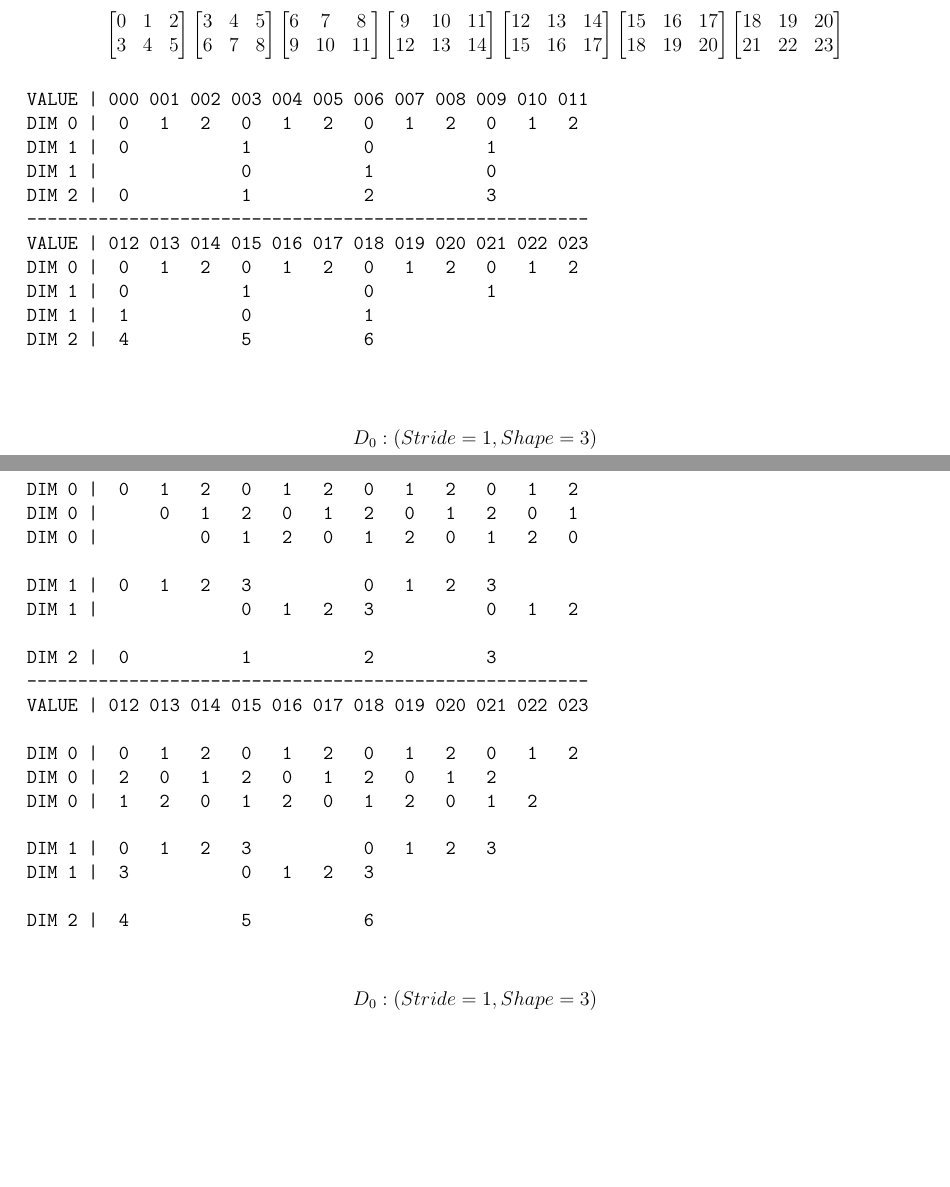
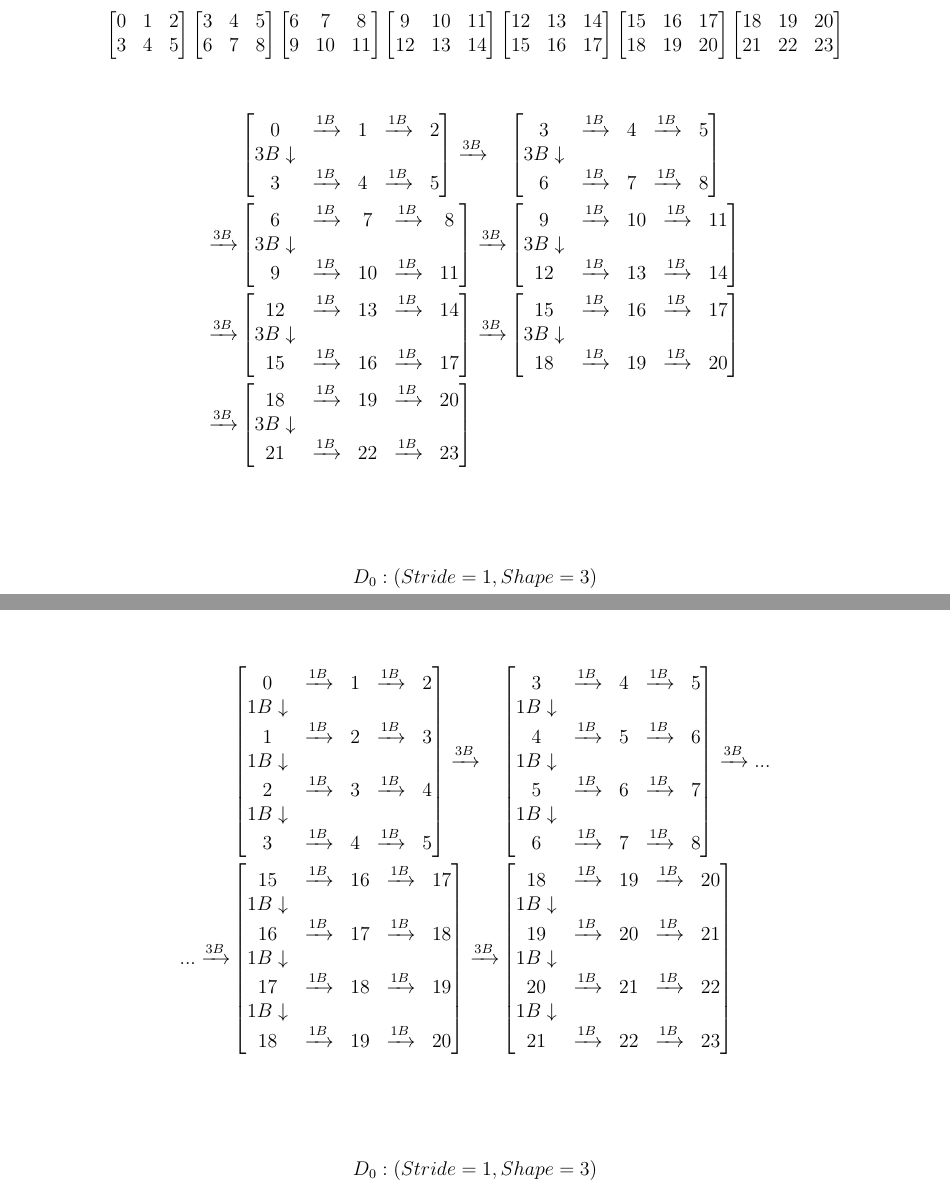
Before and after one commit to Eve-ning/numpy_as_strided_guide, a LaTeX document (journal.tex): two parts of pages 10 and 11 of 12 before the commit and two parts of pages 12 and 13 of 14 after it, joined at a grey line, cut so that both start at the same text, the shorter picture padded with empty space. Compiled offline with pdfLaTeX.

Commit message:
Clean up how striding is explained

```diff
--- a/journal.tex
+++ b/journal.tex
@@ -2,9 +2,12 @@
 \usepackage[utf8]{inputenc}
 
 \usepackage{amsmath}
+\usepackage{float}
 \usepackage{amssymb}
 \usepackage{indentfirst}
 \usepackage{pythonhighlight}
+\usepackage{framed}
+\colorlet{shadecolor}{blue!20}
 
 \usepackage{hyperref}
 \hypersetup{
@@ -487,7 +602,3 @@ Let's say we want to wrap this in a 2x3x4 cube matrix.
 \end{bmatrix}
 \end{equation*}
 
-Let's not get caught up with row and column, we'll just name them Dimensions for simplicity.
-
-\begin{verbatim}
-VALUE | 000 001 002 003 004 005 006 007 008 009 010 011
@@ -498 +604,0 @@ DIM 2 |  0                       1
-VALUE | 012 013 014 015 016 017 018 019 020 021 022 023
@@ -502,0 +616 @@ DIM 2 |  2                       3
+9 & \xrightarrow{1B} & 10 &\xrightarrow{1B} & 11 \\
@@ -502,0 +620,3 @@ DIM 2 |  2                       3
+12 & \xrightarrow{1B} & 13 &\xrightarrow{1B} & 14 \\
+3B \downarrow \\
+15 & \xrightarrow{1B} & 16 &\xrightarrow{1B} & 17 \\
@@ -502,0 +626,3 @@ DIM 2 |  2                       3
+18 & \xrightarrow{1B} & 19 &\xrightarrow{1B} & 20 \\
+3B \downarrow \\
+21 & \xrightarrow{1B} & 22 &\xrightarrow{1B} & 23 \\
@@ -558,19 +687,57 @@ Let's say we want overlapping windows
 \end{bmatrix}
 \end{equation*}
 
-\begin{verbatim}
-VALUE | 000 001 002 003 004 005 006 007 008 009 010 011
-DIM 0 |  0   1   2   0   1   2   0   1   2   0   1   2
-DIM 1 |  0           1           0           1
-DIM 1 |              0           1           0
-DIM 2 |  0           1           2           3
--------------------------------------------------------
-VALUE | 012 013 014 015 016 017 018 019 020 021 022 023
-DIM 0 |  0   1   2   0   1   2   0   1   2   0   1   2
-DIM 1 |  0           1           0           1
-DIM 1 |  1           0           1
-DIM 2 |  4           5           6
-\end{verbatim}
+\begin{figure}[H]
+\begin{alignat*}{2}
+&\begin{bmatrix}
+0 & \xrightarrow{1B} & 1 &\xrightarrow{1B} & 2 \\
+3B \downarrow \\
+3 & \xrightarrow{1B} & 4 &\xrightarrow{1B} & 5 \\
+\end{bmatrix}
+%
+\xrightarrow{3B}
+&&\begin{bmatrix}
+3 & \xrightarrow{1B} & 4 &\xrightarrow{1B} & 5 \\
+3B \downarrow \\
+6 & \xrightarrow{1B} & 7 &\xrightarrow{1B} & 8 \\
+\end{bmatrix} \\
+%
+\xrightarrow{3B}
+&\begin{bmatrix}
+6 & \xrightarrow{1B} & 7 &\xrightarrow{1B} & 8 \\
+3B \downarrow \\
+9 & \xrightarrow{1B} & 10 &\xrightarrow{1B} & 11 \\
+\end{bmatrix}
+%
+\xrightarrow{3B}
+&&\begin{bmatrix}
+9 & \xrightarrow{1B} & 10 &\xrightarrow{1B} & 11 \\
+3B \downarrow \\
+12 & \xrightarrow{1B} & 13 &\xrightarrow{1B} & 14 \\
+\end{bmatrix} \\
+%
+\xrightarrow{3B}
+&\begin{bmatrix}
+12 & \xrightarrow{1B} & 13 &\xrightarrow{1B} & 14 \\
+3B \downarrow \\
+15 & \xrightarrow{1B} & 16 &\xrightarrow{1B} & 17 \\
+\end{bmatrix}
+%
+\xrightarrow{3B}
+&&\begin{bmatrix}
+15 & \xrightarrow{1B} & 16 &\xrightarrow{1B} & 17 \\
+3B \downarrow \\
+18 & \xrightarrow{1B} & 19 &\xrightarrow{1B} & 20 \\
+\end{bmatrix} \\
+%
+\xrightarrow{3B}
+&\begin{bmatrix}
+18 & \xrightarrow{1B} & 19 &\xrightarrow{1B} & 20 \\
+3B \downarrow \\
+21 & \xrightarrow{1B} & 22 &\xrightarrow{1B} & 23 \\
+\end{bmatrix}
+\end{alignat*}
+\end{figure}
 
 \begin{align*}
 D_0&:(Stride=1, Shape=3)\\
@@ -632,29 +799,53 @@ Let's try another to understand better. This is much more complicated, but if we
 \end{bmatrix}
 \end{equation*}
 
-\begin{verbatim}
-VALUE | 000 001 002 003 004 005 006 007 008 009 010 011
-
-DIM 0 |  0   1   2   0   1   2   0   1   2   0   1   2
-DIM 0 |      0   1   2   0   1   2   0   1   2   0   1
-DIM 0 |          0   1   2   0   1   2   0   1   2   0
-
-DIM 1 |  0   1   2   3           0   1   2   3
-DIM 1 |              0   1   2   3           0   1   2
-
-DIM 2 |  0           1           2           3
--------------------------------------------------------
-VALUE | 012 013 014 015 016 017 018 019 020 021 022 023
-
-DIM 0 |  0   1   2   0   1   2   0   1   2   0   1   2
-DIM 0 |  2   0   1   2   0   1   2   0   1   2
-DIM 0 |  1   2   0   1   2   0   1   2   0   1   2
-
-DIM 1 |  0   1   2   3           0   1   2   3
-DIM 1 |  3           0   1   2   3
-
-DIM 2 |  4           5           6
-\end{verbatim}
+\begin{figure}[H]
+\begin{alignat*}{2}
+&\begin{bmatrix}
+0 & \xrightarrow{1B} & 1 &\xrightarrow{1B} & 2 \\
+1B \downarrow \\
+1 & \xrightarrow{1B} & 2 &\xrightarrow{1B} & 3 \\
+1B \downarrow \\
+2 & \xrightarrow{1B} & 3 &\xrightarrow{1B} & 4 \\
+1B \downarrow \\
+3 & \xrightarrow{1B} & 4 &\xrightarrow{1B} & 5 \\
+\end{bmatrix}
+%
+\xrightarrow{3B}
+&&\begin{bmatrix}
+3 & \xrightarrow{1B} & 4 &\xrightarrow{1B} & 5 \\
+1B \downarrow \\
+4 & \xrightarrow{1B} & 5 &\xrightarrow{1B} & 6 \\
+1B \downarrow \\
+5 & \xrightarrow{1B} & 6 &\xrightarrow{1B} & 7 \\
+1B \downarrow \\
+6 & \xrightarrow{1B} & 7 &\xrightarrow{1B} & 8 \\
+\end{bmatrix}
+%
+\xrightarrow{3B} ... \\
+... \xrightarrow{3B}
+&\begin{bmatrix}
+15 & \xrightarrow{1B} & 16 &\xrightarrow{1B} & 17 \\
+1B \downarrow \\
+16 & \xrightarrow{1B} & 17 &\xrightarrow{1B} & 18 \\
+1B \downarrow \\
+17 & \xrightarrow{1B} & 18 &\xrightarrow{1B} & 19 \\
+1B \downarrow \\
+18 & \xrightarrow{1B} & 19 &\xrightarrow{1B} & 20 \\
+\end{bmatrix}
+%
+\xrightarrow{3B}
+&&\begin{bmatrix}
+18 & \xrightarrow{1B} & 19 &\xrightarrow{1B} & 20 \\
+1B \downarrow \\
+19 & \xrightarrow{1B} & 20 &\xrightarrow{1B} & 21 \\
+1B \downarrow \\
+20 & \xrightarrow{1B} & 21 &\xrightarrow{1B} & 22 \\
+1B \downarrow \\
+21 & \xrightarrow{1B} & 22 &\xrightarrow{1B} & 23 \\
+\end{bmatrix}
+\end{alignat*}
+\end{figure}
 
 \begin{align*}
 D_0&:(Stride=1, Shape=3)\\
```
Also changed, not shown: journal.pdf, journal.tex (142 more changed lines).
